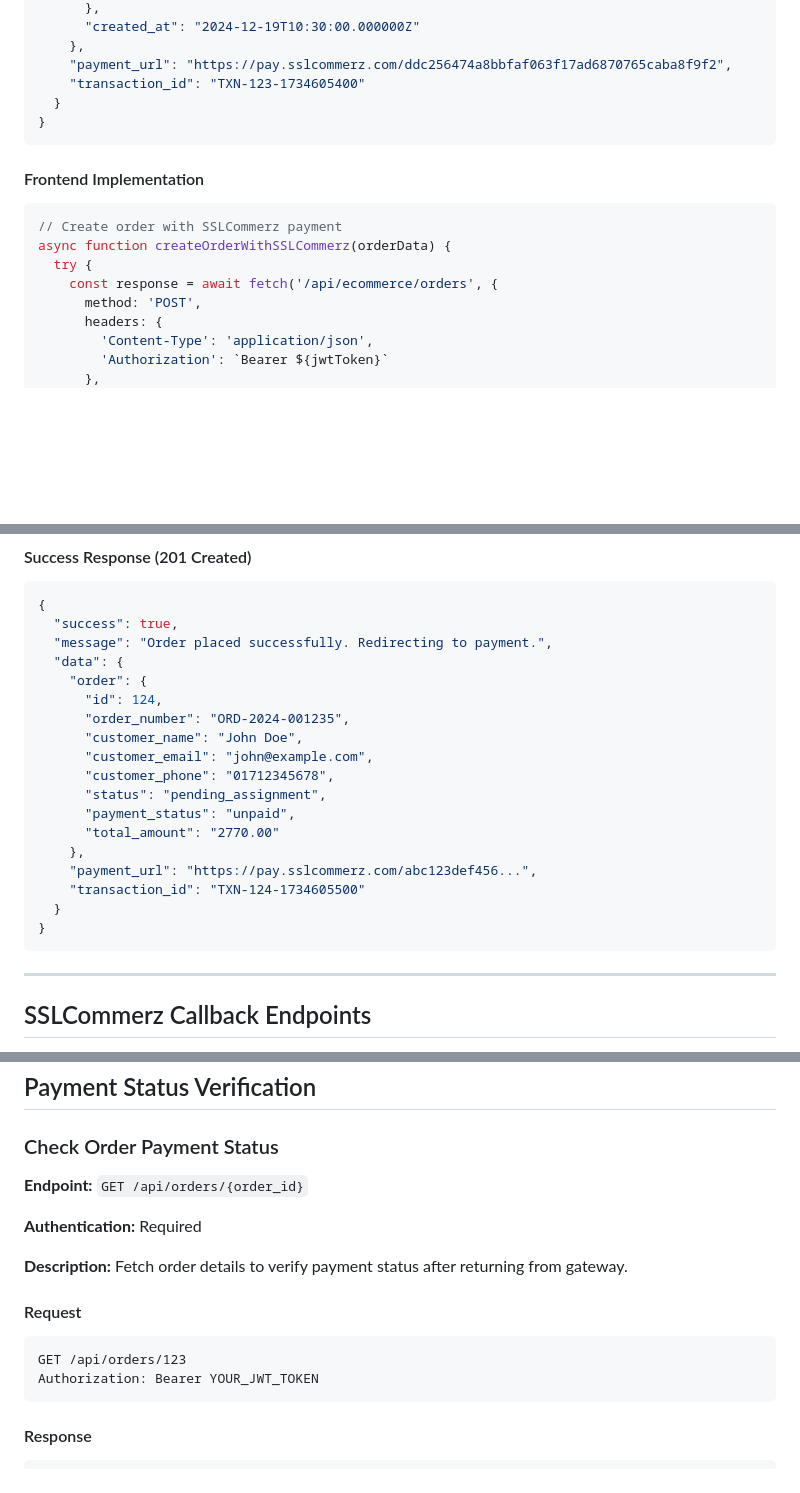
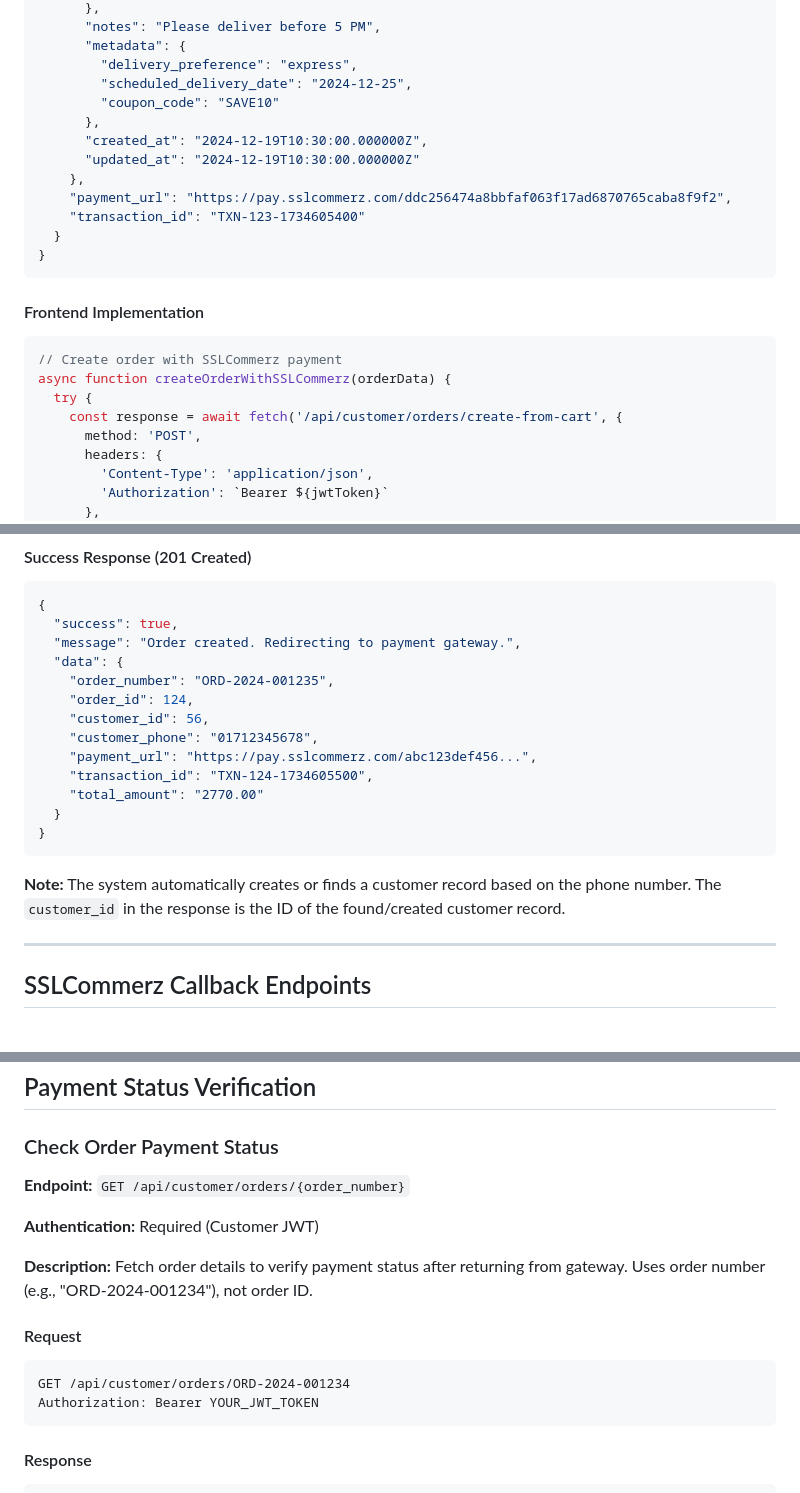
Before and after one commit to sakhadib/deshio-erp-backend, a Markdown page: backend/Doc/SSLCOMMERZ_API_DOCUMENTATION.md, 3 parts joined by grey strips. Rendered like a GitHub page; blank space fills up the shorter version.

````diff
--- a/backend/Doc/SSLCOMMERZ_API_DOCUMENTATION.md
+++ b/backend/Doc/SSLCOMMERZ_API_DOCUMENTATION.md
@@ -112,5 +123,12 @@ Authorization: Bearer YOUR_JWT_TOKEN
       },
-      "created_at": "2024-12-19T10:30:00.000000Z"
+      "notes": "Please deliver before 5 PM",
+      "metadata": {
+        "delivery_preference": "express",
+        "scheduled_delivery_date": "2024-12-25",
+        "coupon_code": "SAVE10"
+      },
+      "created_at": "2024-12-19T10:30:00.000000Z",
+      "updated_at": "2024-12-19T10:30:00.000000Z"
     },
     "payment_url": "https://pay.sslcommerz.com/ddc256474a8bbfaf063f17ad6870765caba8f9f2",
     "transaction_id": "TXN-123-1734605400"
@@ -123,7 +141,7 @@ Authorization: Bearer YOUR_JWT_TOKEN
 // Create order with SSLCommerz payment
 async function createOrderWithSSLCommerz(orderData) {
   try {
-    const response = await fetch('/api/ecommerce/orders', {
+    const response = await fetch('/api/customer/orders/create-from-cart', {
       method: 'POST',
       headers: {
         'Content-Type': 'application/json',
@@ -218,23 +242,20 @@ async function createOrderWithSSLCommerz(orderData) {
 ```json
 {
   "success": true,
-  "message": "Order placed successfully. Redirecting to payment.",
+  "message": "Order created. Redirecting to payment gateway.",
   "data": {
-    "order": {
-      "id": 124,
-      "order_number": "ORD-2024-001235",
-      "customer_name": "John Doe",
-      "customer_email": "john@example.com",
-      "customer_phone": "01712345678",
-      "status": "pending_assignment",
-      "payment_status": "unpaid",
-      "total_amount": "2770.00"
-    },
+    "order_number": "ORD-2024-001235",
+    "order_id": 124,
+    "customer_id": 56,
+    "customer_phone": "01712345678",
     "payment_url": "https://pay.sslcommerz.com/abc123def456...",
-    "transaction_id": "TXN-124-1734605500"
+    "transaction_id": "TXN-124-1734605500",
+    "total_amount": "2770.00"
   }
 }
 ```
+
+**Note:** The system automatically creates or finds a customer record based on the phone number. The `customer_id` in the response is the ID of the found/created customer record.
 
 ---
 
@@ -487,15 +508,15 @@ function handlePaymentCancel() {
 
 ### Check Order Payment Status
 
-**Endpoint:** `GET /api/orders/{order_id}`
+**Endpoint:** `GET /api/customer/orders/{order_number}`
 
-**Authentication:** Required
+**Authentication:** Required (Customer JWT)
 
-**Description:** Fetch order details to verify payment status after returning from gateway.
+**Description:** Fetch order details to verify payment status after returning from gateway. Uses order number (e.g., "ORD-2024-001234"), not order ID.
 
 #### Request
 ```http
-GET /api/orders/123
+GET /api/customer/orders/ORD-2024-001234
 Authorization: Bearer YOUR_JWT_TOKEN
 ```
 
````
Also changed, not shown: other parts of backend/Doc/SSLCOMMERZ_API_DOCUMENTATION.md (+55 -38 lines).
